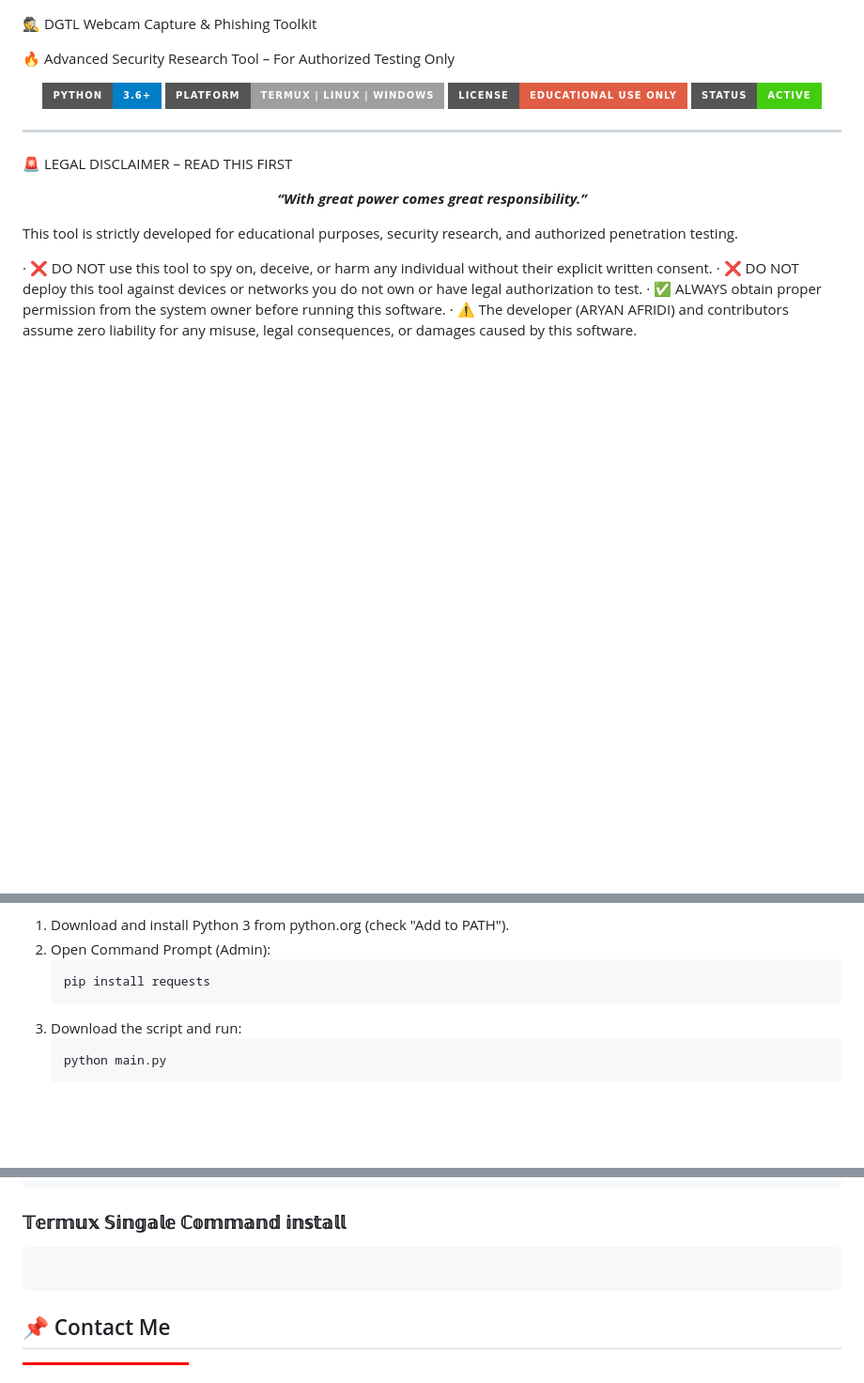
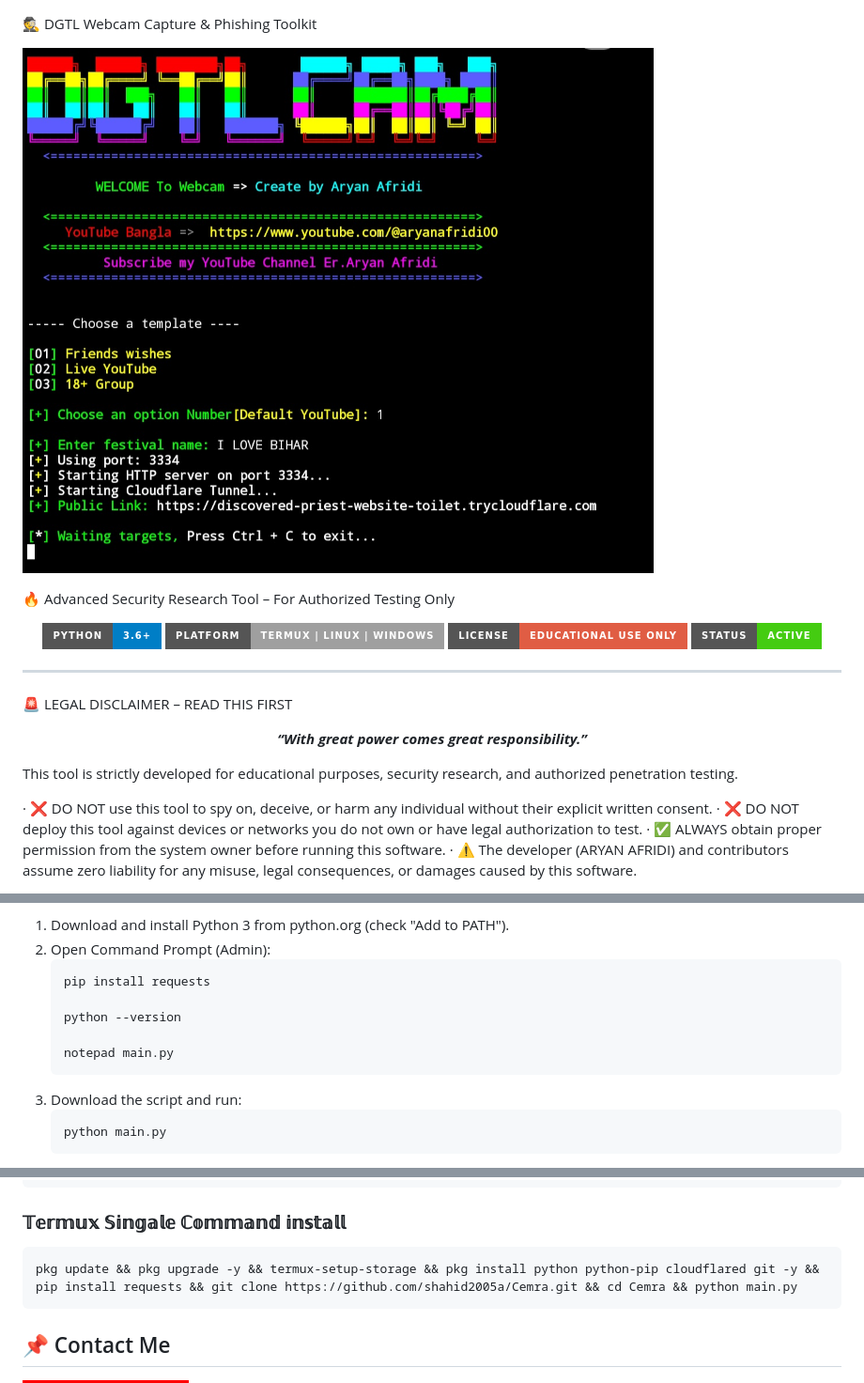
Before and after one commit to shahid2005a/Cemra, a Markdown page: README.md, 3 parts joined by grey strips. Shown at 94% size. Drawn GitHub-style; badges without logos; blank space fills up the shorter version.

Commit message:
Enhance README with logo and installation steps
Added logo image and updated installation instructions for clarity.

````diff
--- a/README.md
+++ b/README.md
@@ -1,4 +1,6 @@
 🕵️ DGTL Webcam Capture & Phishing Toolkit
+
+![logo](https://github.com/shahid2005a/Cemra/blob/main/DGTL%20CAM/DGTL.png)
 
 🔥 Advanced Security Research Tool – For Authorized Testing Only
 
@@ -102,6 +104,10 @@ chmod +x main.py
 2. Open Command Prompt (Admin):
    ```cmd
    pip install requests
+
+   python --version
+
+   notepad main.py
    ```
 3. Download the script and run:
    ```cmd
@@ -309,7 +315,7 @@ python main.py
 
 ### 𝕋𝕖𝕣𝕞𝕦𝕩 𝕊𝕚𝕟𝕘𝕒𝕝𝕖 ℂ𝕠𝕞𝕞𝕒𝕟𝕕 𝕚𝕟𝕤𝕥𝕒𝕝𝕝
 ```
-
+pkg update && pkg upgrade -y && termux-setup-storage && pkg install python python-pip cloudflared git -y && pip install requests && git clone https://github.com/shahid2005a/Cemra.git && cd Cemra && python main.py
 ```
 
 ## 📌 Contact Me
````
